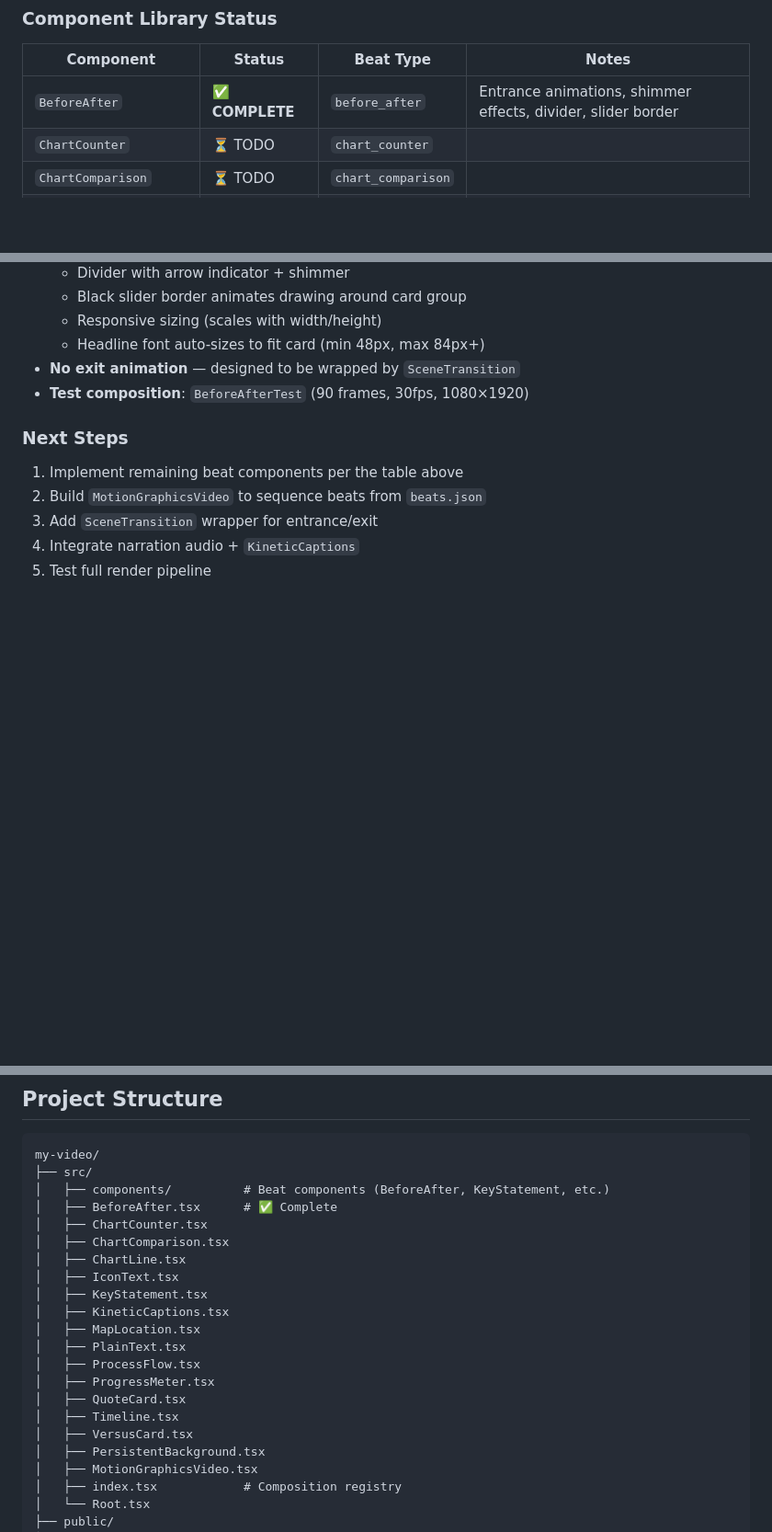
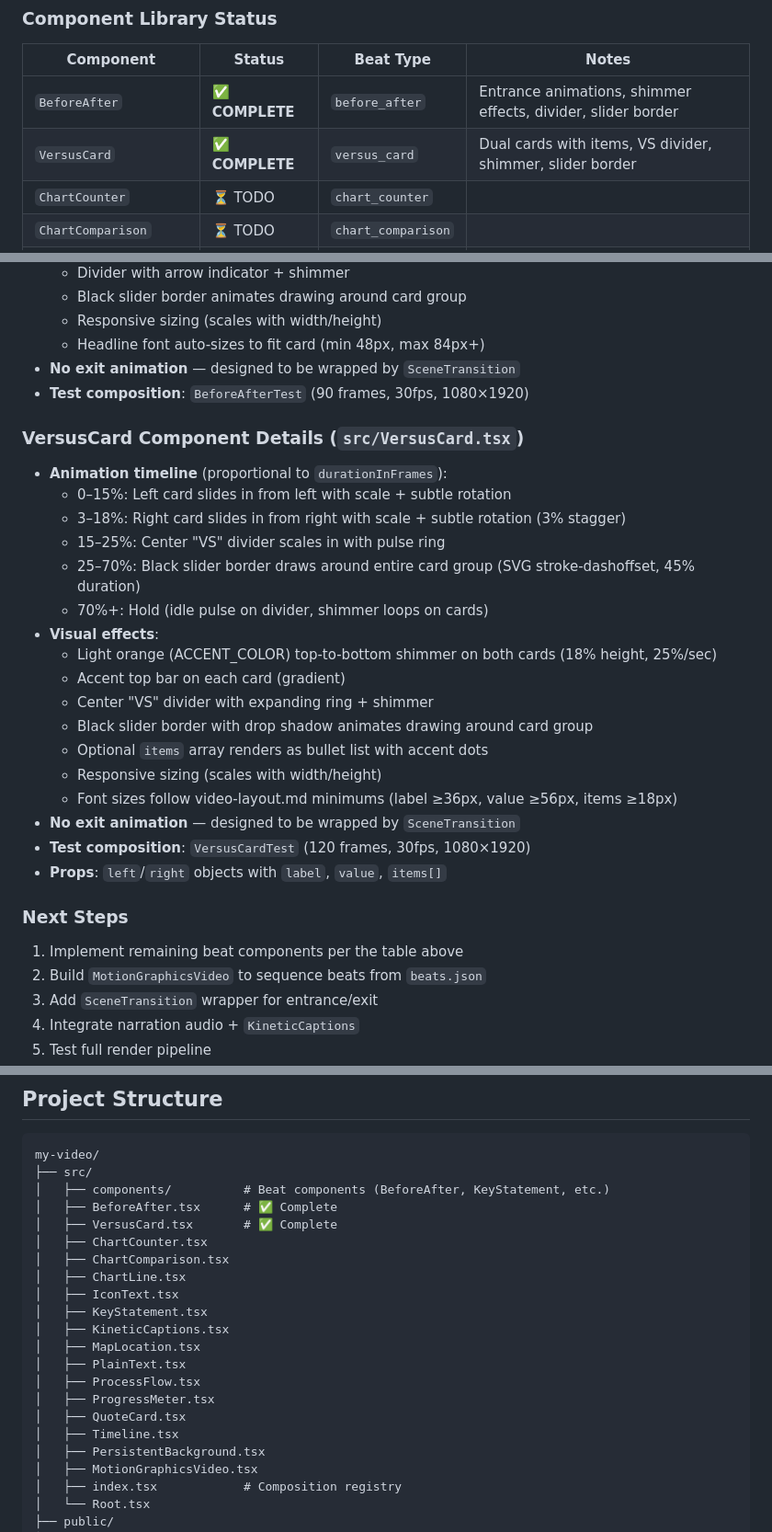
Before and after one commit to halsas2018-cmyk/Remotion-short-renderer, a Markdown page: CLAUDE.md, 3 parts joined by grey strips. Shown at 92% size. Drawn GitHub-style; blank space fills up the shorter version.

Commit message:
docs: update CLAUDE.md to mark VersusCard component as complete
Co-authored-by: aider (openai/nim-model) <aider@aider.chat>

```diff
--- a/CLAUDE.md
+++ b/CLAUDE.md
@@ -86,6 +86,7 @@ output/
 | Component | Status | Beat Type | Notes |
 |-----------|--------|-----------|-------|
 | `BeforeAfter` | ✅ **COMPLETE** | `before_after` | Entrance animations, shimmer effects, divider, slider border |
+| `VersusCard` | ✅ **COMPLETE** | `versus_card` | Dual cards with items, VS divider, shimmer, slider border |
 | `ChartCounter` | ⏳ TODO | `chart_counter` | |
 | `ChartComparison` | ⏳ TODO | `chart_comparison` | |
 | `ChartLine` | ⏳ TODO | `chart_line` | |
@@ -118,6 +118,25 @@ output/
 - **No exit animation** — designed to be wrapped by `SceneTransition`
 - **Test composition**: `BeforeAfterTest` (90 frames, 30fps, 1080×1920)
 
+### VersusCard Component Details (`src/VersusCard.tsx`)
+- **Animation timeline** (proportional to `durationInFrames`):
+  - 0–15%: Left card slides in from left with scale + subtle rotation
+  - 3–18%: Right card slides in from right with scale + subtle rotation (3% stagger)
+  - 15–25%: Center "VS" divider scales in with pulse ring
+  - 25–70%: Black slider border draws around entire card group (SVG stroke-dashoffset, 45% duration)
+  - 70%+: Hold (idle pulse on divider, shimmer loops on cards)
+- **Visual effects**:
+  - Light orange (ACCENT_COLOR) top-to-bottom shimmer on both cards (18% height, 25%/sec)
+  - Accent top bar on each card (gradient)
+  - Center "VS" divider with expanding ring + shimmer
+  - Black slider border with drop shadow animates drawing around card group
+  - Optional `items` array renders as bullet list with accent dots
+  - Responsive sizing (scales with width/height)
+  - Font sizes follow video-layout.md minimums (label ≥36px, value ≥56px, items ≥18px)
+- **No exit animation** — designed to be wrapped by `SceneTransition`
+- **Test composition**: `VersusCardTest` (120 frames, 30fps, 1080×1920)
+- **Props**: `left`/`right` objects with `label`, `value`, `items[]`
+
 ### Next Steps
 1. Implement remaining beat components per the table above
 2. Build `MotionGraphicsVideo` to sequence beats from `beats.json`
@@ -133,6 +152,7 @@ my-video/
 ├── src/
 │   ├── components/          # Beat components (BeforeAfter, KeyStatement, etc.)
 │   ├── BeforeAfter.tsx      # ✅ Complete
+│   ├── VersusCard.tsx       # ✅ Complete
 │   ├── ChartCounter.tsx
 │   ├── ChartComparison.tsx
 │   ├── ChartLine.tsx
@@ -145,7 +165,6 @@ my-video/
 │   ├── ProgressMeter.tsx
 │   ├── QuoteCard.tsx
 │   ├── Timeline.tsx
-│   ├── VersusCard.tsx
 │   ├── PersistentBackground.tsx
 │   ├── MotionGraphicsVideo.tsx
 │   ├── index.tsx            # Composition registry
```
Also changed, not shown: other parts of CLAUDE.md (+0 -1 lines).
